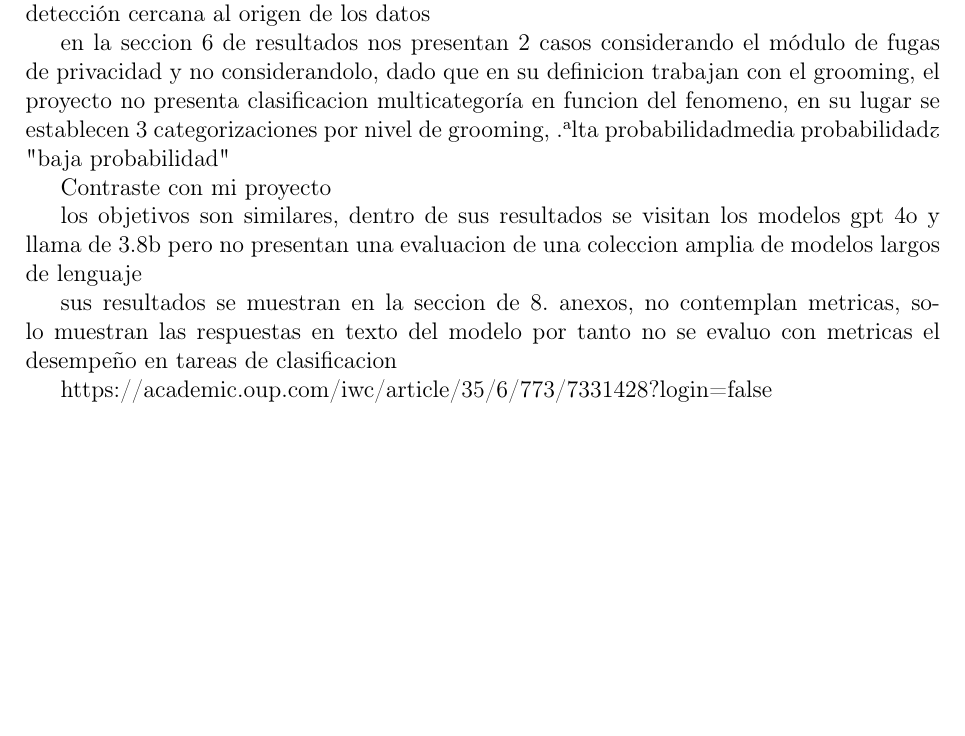
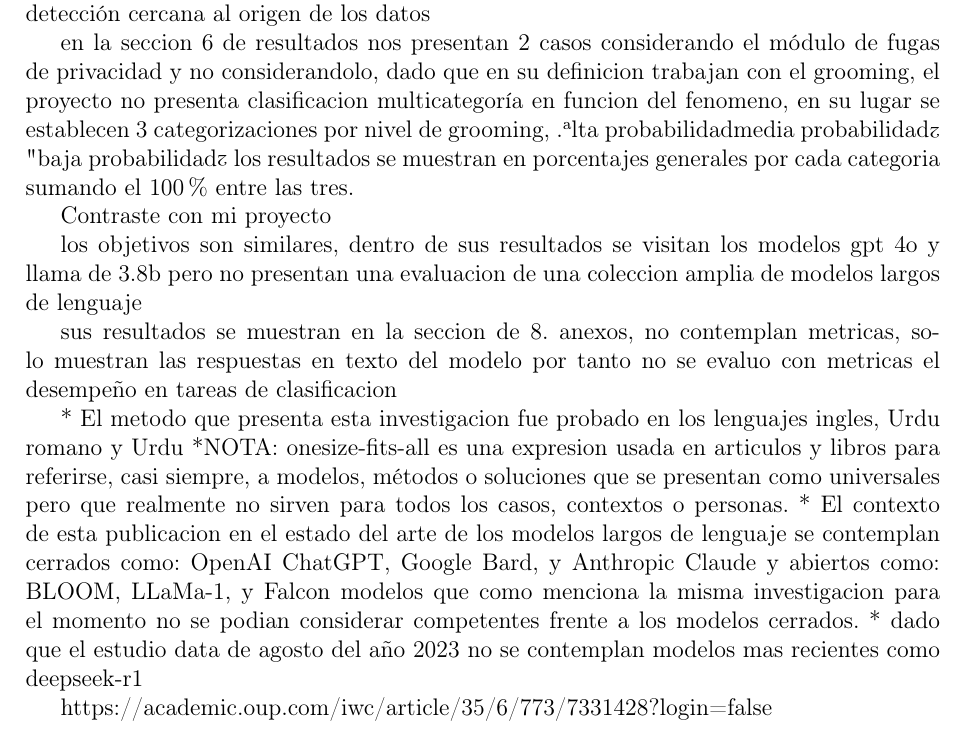
Before and after one commit to MisterPi14/Catfishing-Sextortion-PLN-Filter, a LaTeX book (Reporte Tecnico LaTeX/main.tex, which reads Reporte Tecnico LaTeX/Ch4_Estado_del_Arte/ch4.tex): part of page 21 of 43, cut so that both start at the same text, the shorter picture padded with empty space. Compiled offline with pdfLaTeX.

Commit message:
añadiendo info al segundo trabajo del estado del arte

```diff
--- a/Reporte Tecnico LaTeX/Ch4_Estado_del_Arte/ch4.tex
+++ b/Reporte Tecnico LaTeX/Ch4_Estado_del_Arte/ch4.tex
@@ -53,14 +53,14 @@ Esta Investigacion (la mia)
 * contempla el diseño de una infraestructura web para la detección cercana al origen de los datos
 
 % OTRAS INVESTIGACIONES DEL ESTADO DEL ARTE BUSCADAS CON PERPLEXITY
-% https://repositorio.udec.cl/server/api/core/bitstreams/938f454f-4e67-4935-95c3-065ae3e9ee4d/content
+%2.- https://repositorio.udec.cl/server/api/core/bitstreams/938f454f-4e67-4935-95c3-065ae3e9ee4d/content
     % Publicaciones referenciadas dentro en su estado del arte
     % https://ieeexplore.ieee.org/abstract/document/9107945
-    % https://arxiv.org/abs/2308.14683
 
 
 
-en la seccion 6 de resultados nos presentan 2 casos considerando el módulo de fugas de privacidad y no considerandolo, dado que en su definicion trabajan con el grooming, el proyecto no presenta clasificacion multicategoría en funcion del fenomeno, en su lugar se establecen 3 categorizaciones por nivel de grooming, "alta probabilidad" "media probabilidad" y "baja probabilidad"
+en la seccion 6 de resultados nos presentan 2 casos considerando el módulo de fugas de privacidad y no considerandolo, dado que en su definicion trabajan con el grooming, el proyecto no presenta clasificacion multicategoría en funcion del fenomeno, en su lugar se establecen 3 categorizaciones por nivel de grooming, "alta probabilidad" "media probabilidad" y "baja probabilidad" y los resultados se muestran en porcentajes generales por cada categoria sumando el 100\% entre las tres.
+
 
 
 Contraste con mi proyecto
@@ -70,7 +70,13 @@ los objetivos son similares, dentro de sus resultados se visitan los modelos gpt
 sus resultados se muestran en la seccion de 8. anexos, no contemplan metricas, solo muestran las respuestas en texto del modelo por tanto no se evaluo con metricas el desempeño en tareas de clasificacion
 
 
+% 3.- https://arxiv.org/abs/2308.14683
 
+* El metodo que presenta esta investigacion fue probado en los lenguajes ingles, Urdu romano y Urdu
+*NOTA:  onesize-fits-all es una expresion usada en articulos y libros para referirse, casi siempre, a modelos, métodos o soluciones que se presentan como universales pero que realmente no sirven para todos los casos, contextos o personas.
+* El contexto de esta publicacion en el estado del arte de los modelos largos de lenguaje se contemplan cerrados como: OpenAI ChatGPT,
+Google Bard, y Anthropic Claude y abiertos como: BLOOM, LLaMa-1, y Falcon modelos que como menciona la misma investigacion para el momento no se podian considerar competentes frente a los modelos cerrados.
+* dado que el estudio data de agosto del año 2023 no se contemplan modelos mas recientes como deepseek-r1
 
 
 % https://arxiv.org/abs/2508.19932 habla de un filtro aplicado a fraude financiero
```
